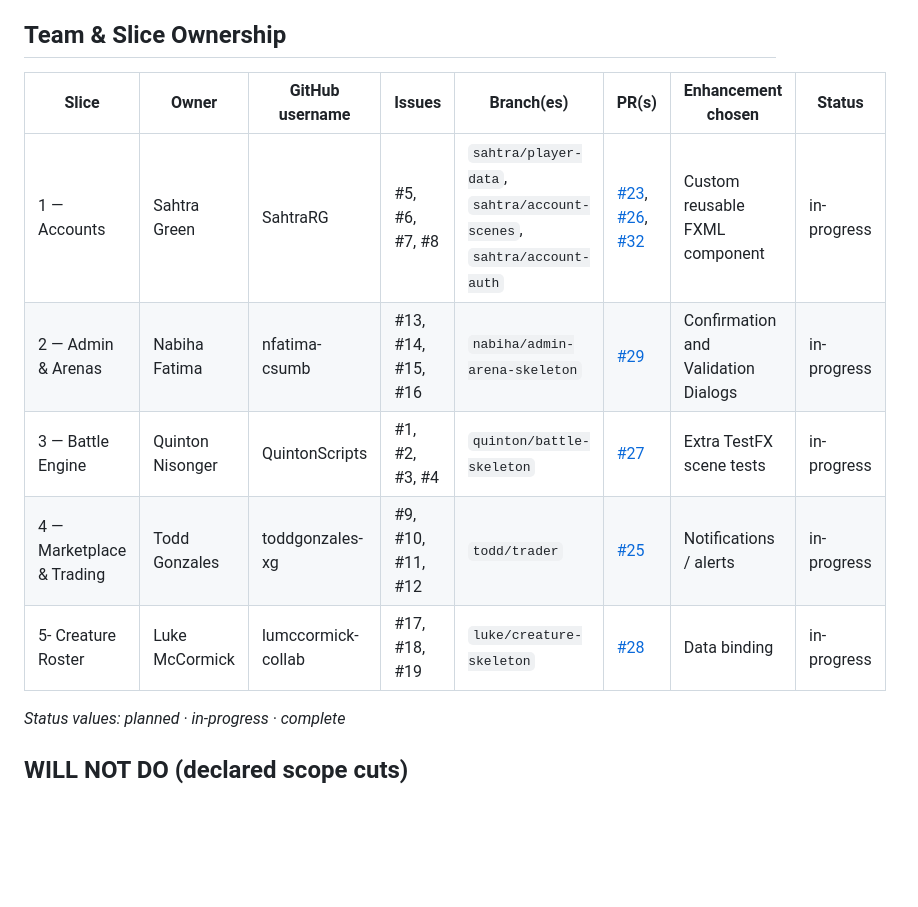
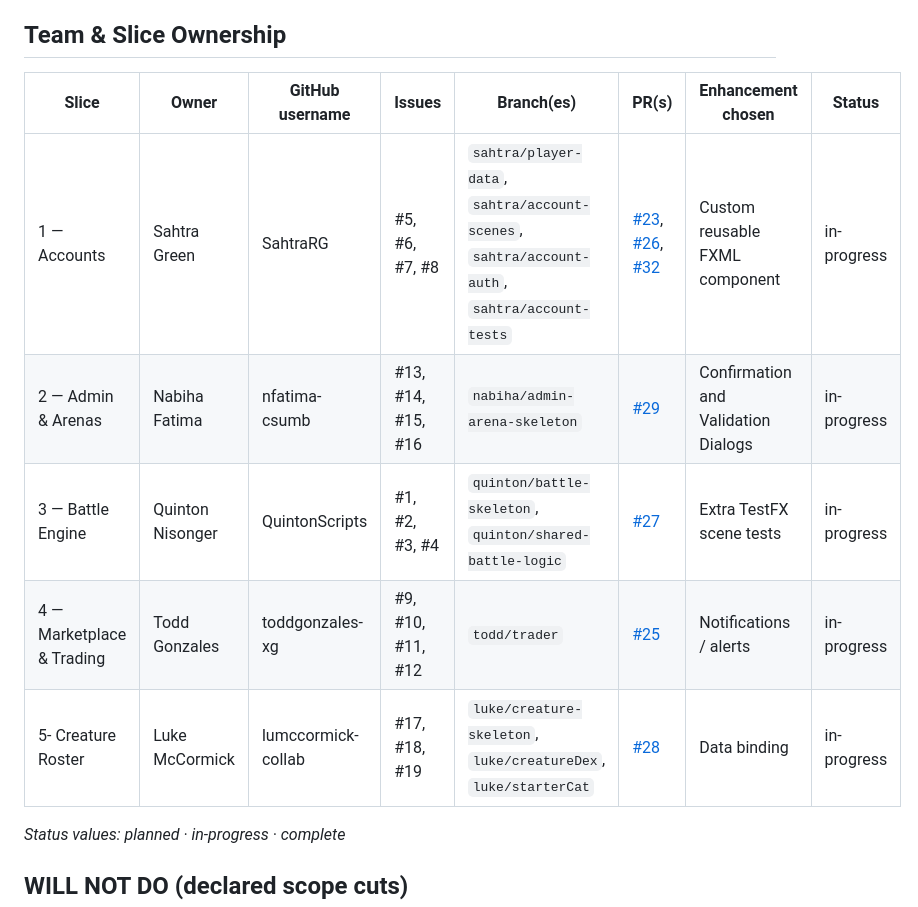
Before and after one commit to LiNQ3ST/clash-of-claws, a Markdown page: README.md, the part around one of its changes. Drawn GitHub-style; blank space fills up the shorter version.

```diff
--- a/README.md
+++ b/README.md
@@ -16,13 +16,13 @@ and PRs. Replace every <placeholder> and delete this comment before you submit.
 CST 338 Project 2 — Team **L!NQ3ST**.
 
 ## Team & Slice Ownership
-| Slice | Owner        | GitHub username | Issues         | Branch(es)                                      | PR(s) | Enhancement chosen | Status |
-|-------|--------------|-----------------|----------------|-------------------------------------------------|-----|--------------------|--------|
-| 1 — Accounts | Sahtra Green | SahtraRG | #5, #6, #7, #8 | `sahtra/player-data`, `sahtra/account-scenes`, `sahtra/account-auth` | [#23](https://github.com/LiNQ3ST/clash-of-claws/pull/23), [#26](https://github.com/LiNQ3ST/clash-of-claws/pull/26), [#32](https://github.com/LiNQ3ST/clash-of-claws/pull/32) | Custom reusable FXML component | in-progress |
-| 2 — Admin & Arenas| Nabiha Fatima |nfatima-csumb | #13, #14, #15, #16 | `nabiha/admin-arena-skeleton`                   | [#29](https://github.com/LiNQ3ST/clash-of-claws/pull/29) | Confirmation and Validation Dialogs | in-progress |
-| 3 — Battle Engine | Quinton Nisonger | QuintonScripts | #1, #2, #3, #4 | `quinton/battle-skeleton`                       | [#27](https://github.com/LiNQ3ST/clash-of-claws/pull/27) | Extra TestFX scene tests | in-progress |
-| 4 — Marketplace & Trading | Todd Gonzales | toddgonzales-xg | #9, #10, #11, #12 | `todd/trader`                                   | [#25](https://github.com/LiNQ3ST/clash-of-claws/pull/25) | Notifications / alerts | in-progress|
-| 5- Creature Roster| Luke McCormick |lumccormick-collab | #17, #18, #19  | `luke/creature-skeleton`                        | [#28](https://github.com/LiNQ3ST/clash-of-claws/pull/28) | Data binding | in-progress |
+| Slice | Owner        | GitHub username | Issues         | Branch(es)                                                                                   | PR(s) | Enhancement chosen | Status |
+|-------|--------------|-----------------|----------------|----------------------------------------------------------------------------------------------|-----|--------------------|--------|
+| 1 — Accounts | Sahtra Green | SahtraRG | #5, #6, #7, #8 | `sahtra/player-data`, `sahtra/account-scenes`, `sahtra/account-auth`, `sahtra/account-tests` | [#23](https://github.com/LiNQ3ST/clash-of-claws/pull/23), [#26](https://github.com/LiNQ3ST/clash-of-claws/pull/26), [#32](https://github.com/LiNQ3ST/clash-of-claws/pull/32) | Custom reusable FXML component | in-progress |
+| 2 — Admin & Arenas| Nabiha Fatima |nfatima-csumb | #13, #14, #15, #16 | `nabiha/admin-arena-skeleton`                                                                | [#29](https://github.com/LiNQ3ST/clash-of-claws/pull/29) | Confirmation and Validation Dialogs | in-progress |
+| 3 — Battle Engine | Quinton Nisonger | QuintonScripts | #1, #2, #3, #4 | `quinton/battle-skeleton`, `quinton/shared-battle-logic`                                     | [#27](https://github.com/LiNQ3ST/clash-of-claws/pull/27) | Extra TestFX scene tests | in-progress |
+| 4 — Marketplace & Trading | Todd Gonzales | toddgonzales-xg | #9, #10, #11, #12 | `todd/trader`                                                                                | [#25](https://github.com/LiNQ3ST/clash-of-claws/pull/25) | Notifications / alerts | in-progress|
+| 5- Creature Roster| Luke McCormick |lumccormick-collab | #17, #18, #19  | `luke/creature-skeleton`, `luke/creatureDex`, `luke/starterCat`                               | [#28](https://github.com/LiNQ3ST/clash-of-claws/pull/28) | Data binding | in-progress |
 
 
 _Status values: planned · in-progress · complete_
```
Also changed, not shown: other parts of README.md (+58 -15 lines).
